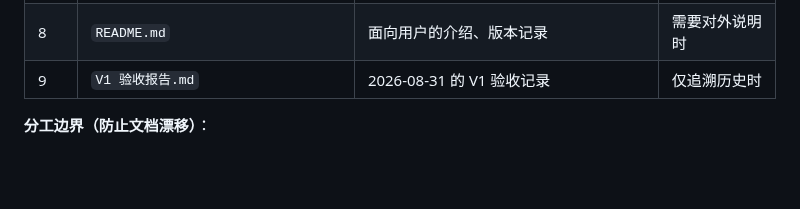
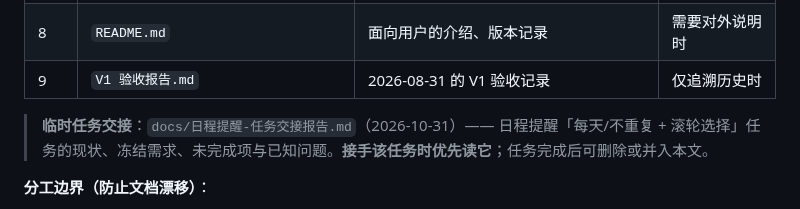
Before and after one commit to JiShuai-183/Plai, a Markdown page: docs/AGENT_ONBOARDING.md, the part around the change. Rendered like a GitHub page; blank space fills up the shorter version.

```diff
--- a/docs/AGENT_ONBOARDING.md
+++ b/docs/AGENT_ONBOARDING.md
@@ -57,6 +57,8 @@ flutter test        # 期望：All tests passed!（344 项）
 | 7 | `docs/automatic-update-release.md` | 发布步骤与版本保留策略（规范原文） | 要发版时 |
 | 8 | `README.md` | 面向用户的介绍、版本记录 | 需要对外说明时 |
 | 9 | `V1 验收报告.md` | 2026-08-31 的 V1 验收记录 | 仅追溯历史时 |
+
+> **临时任务交接**：`docs/日程提醒-任务交接报告.md`（2026-10-31）—— 日程提醒「每天/不重复 + 滚轮选择」任务的现状、冻结需求、未完成项与已知问题。**接手该任务时优先读它**；任务完成后可删除或并入本文。
 
 **分工边界（防止文档漂移）**：
 
```
Also changed, not shown: docs/日程提醒-任务交接报告.md (added, +223 -0 lines).
